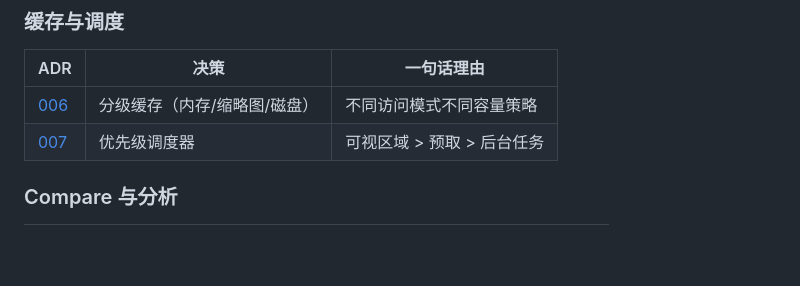
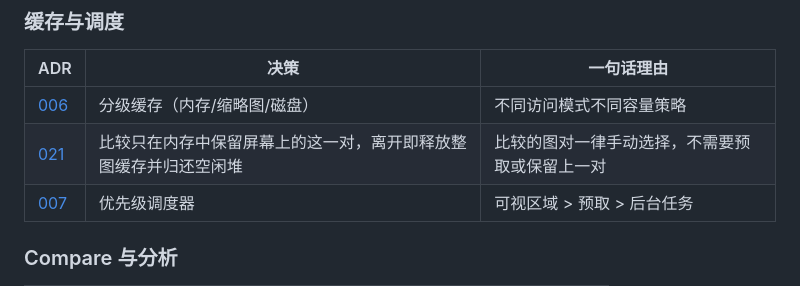
Before and after one commit to lgxgizh/mviewer, a Markdown page: docs/adr/README.md, the part around the change. GitHub-like rendering; blank space fills up the shorter version.

Commit message:
docs(adr): index ADR 021

```diff
--- a/docs/adr/README.md
+++ b/docs/adr/README.md
@@ -30,6 +30,7 @@
 | ADR | 决策 | 一句话理由 |
 |---|---|---|
 | [006](006-why-hierarchical-cache.md) | 分级缓存（内存/缩略图/磁盘） | 不同访问模式不同容量策略 |
+| [021](021-compare-memory-current-pair-only.md) | 比较只在内存中保留屏幕上的这一对，离开即释放整图缓存并归还空闲堆 | 比较的图对一律手动选择，不需要预取或保留上一对 |
 | [007](007-why-priority-scheduler.md) | 优先级调度器 | 可视区域 > 预取 > 后台任务 |
 
 ### Compare 与分析
```
